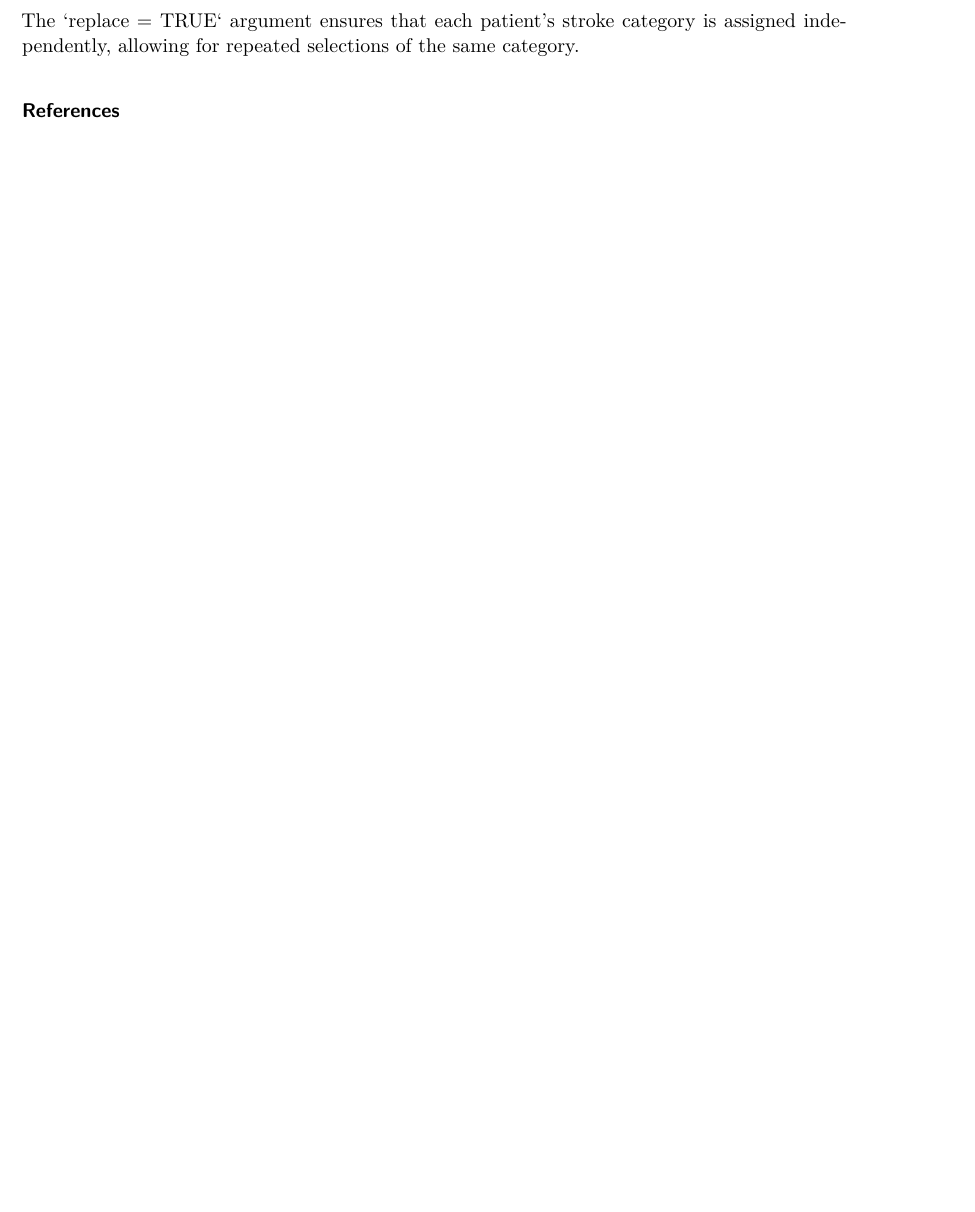
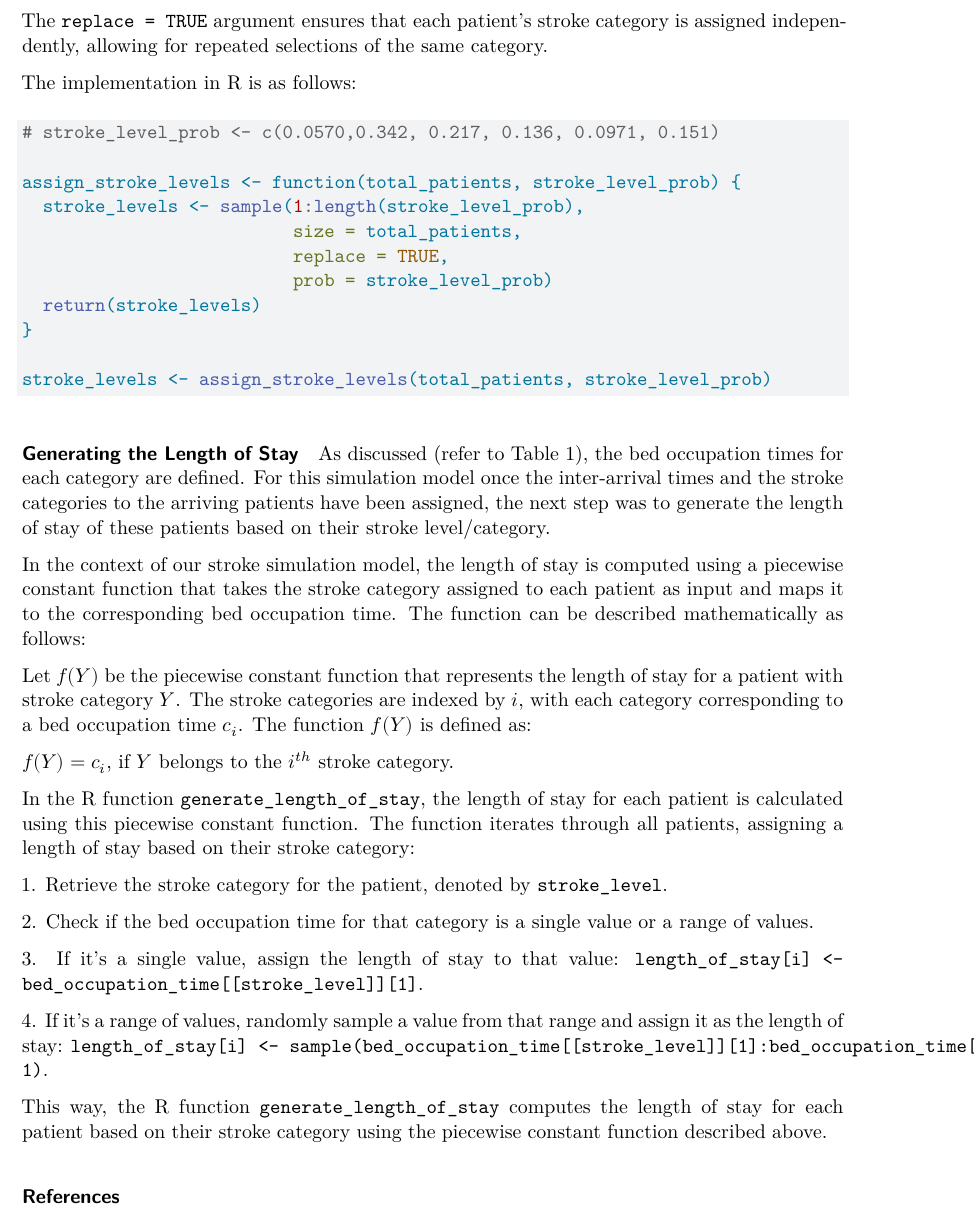
Before and after one commit to ask185/ETC5543-Bed-Forecasting, a Quarto document (ETC5543_Report.qmd): part of page 8 of 8, cut so that both start at the same text, the shorter picture padded with empty space. Rendered offline with R 4.5, knitr and Pandoc in place of Quarto, then LaTeX, with nearby package versions; a font, style sheet, LaTeX package, included part or bibliography that could not be used is replaced or left out.

Commit message:
Added length of stay function explanation

````diff
--- a/ETC5543_Report.qmd
+++ b/ETC5543_Report.qmd
@@ -234,7 +234,46 @@ Then in this R-function stroke categories are assigned to patients by sampling f
 
 $Y_1, Y_2, ..., Y_n$ = sample( $1:k$ , size = $n$ , replace = TRUE, prob = $p$)
 
-The \`replace = TRUE\` argument ensures that each patient's stroke category is assigned independently, allowing for repeated selections of the same category.
+The `replace = TRUE` argument ensures that each patient's stroke category is assigned independently, allowing for repeated selections of the same category.
+
+The implementation in R is as follows:
+
+```{r eval=TRUE, echo=TRUE}
+
+# stroke_level_prob <- c(0.0570,0.342, 0.217, 0.136, 0.0971, 0.151)
+
+assign_stroke_levels <- function(total_patients, stroke_level_prob) {
+  stroke_levels <- sample(1:length(stroke_level_prob),
+                          size = total_patients,
+                          replace = TRUE,
+                          prob = stroke_level_prob)
+  return(stroke_levels)
+}
+
+stroke_levels <- assign_stroke_levels(total_patients, stroke_level_prob)
+```
+
+#### Generating the Length of Stay
+
+As discussed (refer to Table 1), the bed occupation times for each category are defined. For this simulation model once the inter-arrival times and the stroke categories to the arriving patients have been assigned, the next step was to generate the length of stay of these patients based on their stroke level/category.
+
+In the context of our stroke simulation model, the length of stay is computed using a piecewise constant function that takes the stroke category assigned to each patient as input and maps it to the corresponding bed occupation time. The function can be described mathematically as follows:
+
+Let $f(Y)$ be the piecewise constant function that represents the length of stay for a patient with stroke category $Y$. The stroke categories are indexed by $i$, with each category corresponding to a bed occupation time $c_i$. The function $f(Y)$ is defined as:
+
+$f(Y) = c_i$, if $Y$ belongs to the $i^{th}$ stroke category.
+
+In the R function `generate_length_of_stay`, the length of stay for each patient is calculated using this piecewise constant function. The function iterates through all patients, assigning a length of stay based on their stroke category:
+
+1\. Retrieve the stroke category for the patient, denoted by `stroke_level`.
+
+2\. Check if the bed occupation time for that category is a single value or a range of values.
+
+3\. If it's a single value, assign the length of stay to that value: `length_of_stay[i] <- bed_occupation_time[[stroke_level]][1]`.
+
+4\. If it's a range of values, randomly sample a value from that range and assign it as the length of stay: `length_of_stay[i] <- sample(bed_occupation_time[[stroke_level]][1]:bed_occupation_time[[stroke_level]][2], 1)`.
+
+This way, the R function `generate_length_of_stay` computes the length of stay for each patient based on their stroke category using the piecewise constant function described above.
 
 ### References
 
````
Also changed, not shown: ETC5543_Report.qmd (4 more changed lines).
